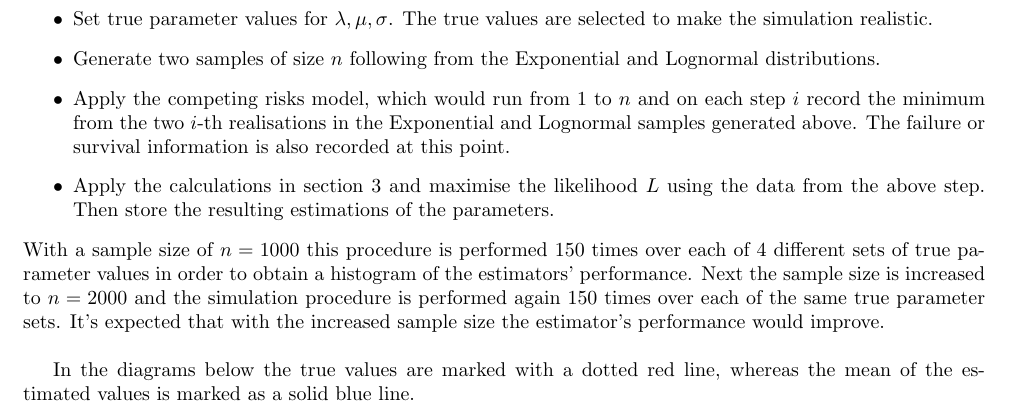
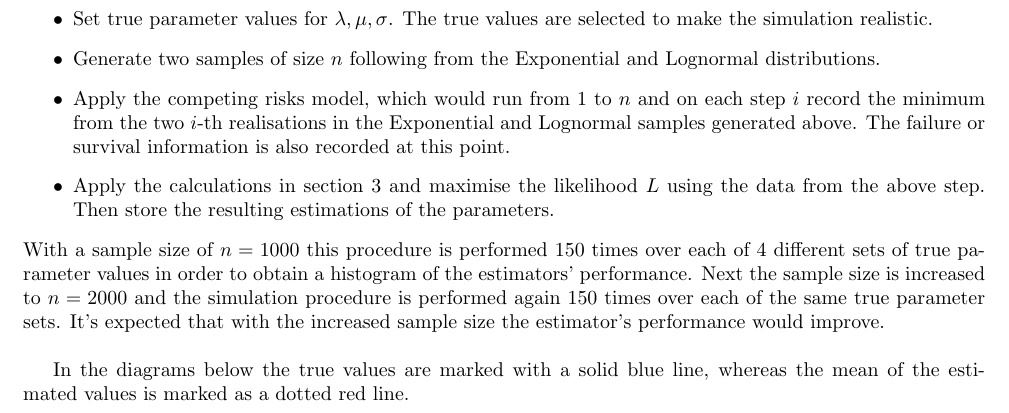
Before and after one commit to chochkov/mle_estimation, a LaTeX document (presentation.tex): part of page 4 of 7, cut so that both start at the same text. Compiled offline with pdfLaTeX.

Commit message:
diagrams description error fixed

```diff
--- a/presentation.tex
+++ b/presentation.tex
@@ -109,7 +109,7 @@ L^*(\lambda, \mu, \sigma | \textbf{x}) &=& N_f \ln \lambda - \lambda \sum_{i = 1
 \indent With a sample size of $n = 1000$ this procedure is performed 150 times over each of 4 different sets of true parameter values in order to obtain a histogram of the estimators' performance. Next the sample size is increased to $n = 2000$ and the simulation procedure is performed again 150 times over each of the same true parameter sets. It's expected that with the increased sample size the estimator's performance would improve.
 \\
 \\
-\indent In the diagrams below the true values are marked with a dotted red line, whereas the mean of the estimated values is marked as a solid blue line.
+\indent In the diagrams below the true values are marked with a solid blue line, whereas the mean of the estimated values is marked as a dotted red line.
 \subsection{Histograms of the estimators over 4 true parameter sets and $n$ = 1000}
 \includegraphics{Diagram1.pdf}
 \subsection{Histograms at sample size $n$ = 2000}
```
